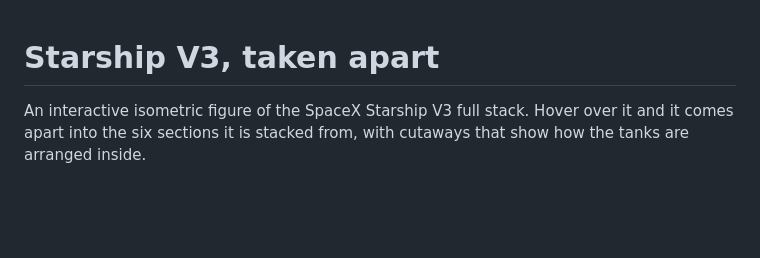
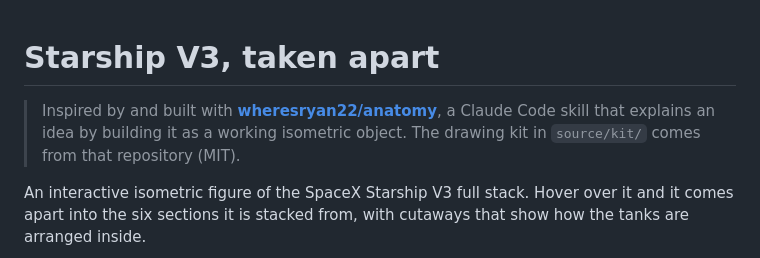
Before and after one commit to StarcraftSu/starship-anatomy, a Markdown page: README.md, the part around the change. GitHub-like rendering; blank space fills up the shorter version.

Commit message:
Credit the anatomy skill at the top of the README
Co-Authored-By: Claude Opus 5.5 <noreply@anthropic.com>

```diff
--- a/README.md
+++ b/README.md
@@ -1,4 +1,6 @@
 # Starship V3, taken apart
+
+> Inspired by and built with **[wheresryan22/anatomy](https://github.com/wheresryan22/anatomy)**, a Claude Code skill that explains an idea by building it as a working isometric object. The drawing kit in `source/kit/` comes from that repository (MIT).
 
 An interactive isometric figure of the SpaceX Starship V3 full stack. Hover over it and it comes apart into the six sections it is stacked from, with cutaways that show how the tanks are arranged inside.
 
```
